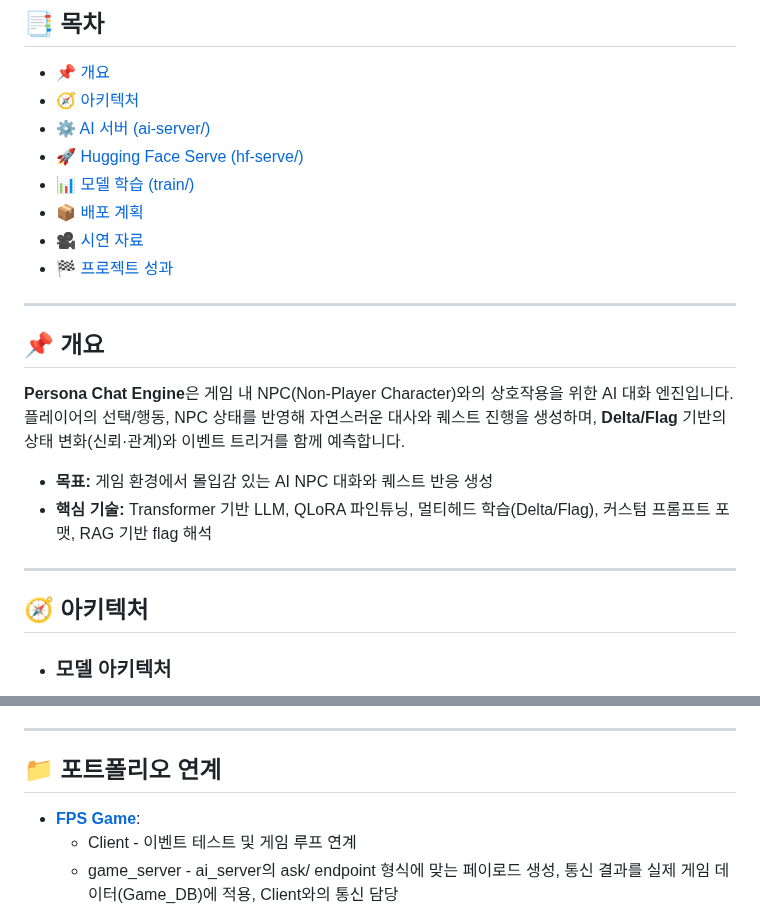
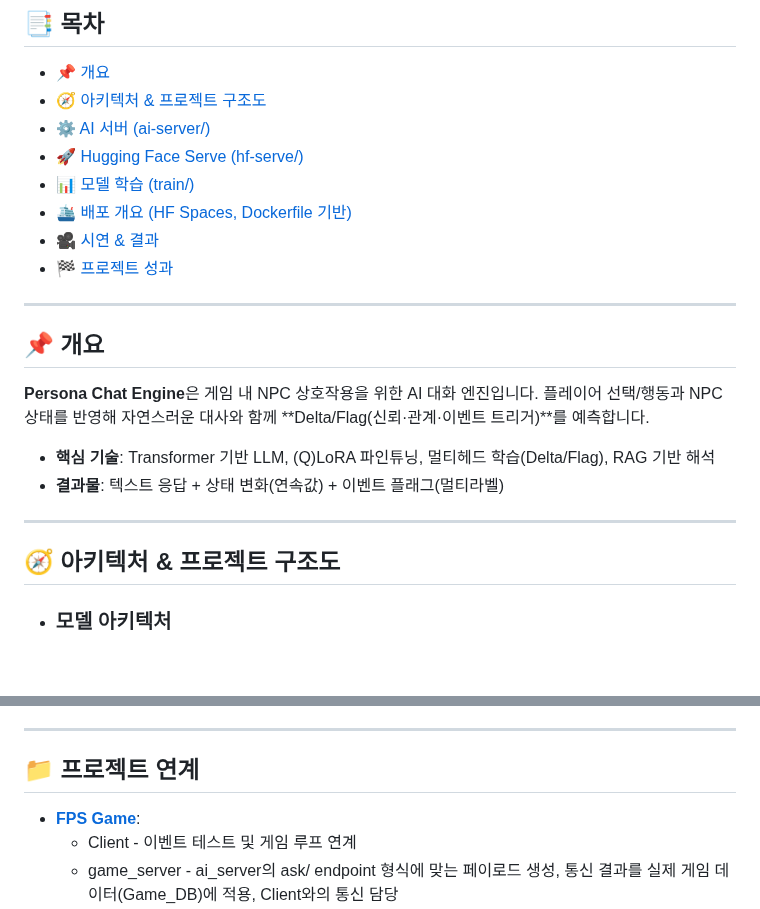
Before and after one commit to m97j/persona-chat-engine, a Markdown page: README.md, 2 parts joined by grey strips. Drawn GitHub-style; blank space fills up the shorter version.

````diff
--- a/README.md
+++ b/README.md
@@ -6,26 +10,27 @@
 
 ## 📑 목차
 - [📌 개요](#-개요)
-- [🧭 아키텍처](#-아키텍처)
-- [⚙️ AI 서버 (ai-server/)](#%EF%B8%8F-ai-서버-ai_server)
-- [🚀 Hugging Face Serve (hf-serve/)](#-hugging-face-spaces-hf-serve)
-- [📊 모델 학습 (train/)](#-모델-학습-train)
-- [📦 배포 계획](#-배포-계획)
-- [🎥 시연 자료](#-시연-자료)
+- [🧭 아키텍처 & 프로젝트 구조도](#-아키텍처--프로젝트-구조도)
+- [⚙️ AI 서버 (ai-server/)](#%EF%B8%8F-ai-server--요약)
+- [🚀 Hugging Face Serve (hf-serve/)](#-hf-serve--hugging-face-spaces-추론-서버)
+- [📊 모델 학습 (train/)](#-train--모델-학습)
+- [🛳️ 배포 개요 (HF Spaces, Dockerfile 기반)](#%EF%B8%8F-배포-개요-hf-spaces-dockerfile-기반)
+- [🎥 시연 & 결과](#-시연--결과)
 - [🏁 프로젝트 성과](#-프로젝트-성과)
 
 ---
 
 ## 📌 개요
-**Persona Chat Engine**은 게임 내 NPC(Non-Player Character)와의 상호작용을 위한 AI 대화 엔진입니다.
-플레이어의 선택/행동, NPC 상태를 반영해 자연스러운 대사와 퀘스트 진행을 생성하며, **Delta/Flag** 기반의 상태 변화(신뢰·관계)와 이벤트 트리거를 함께 예측합니다.
 
-- **목표:** 게임 환경에서 몰입감 있는 AI NPC 대화와 퀘스트 반응 생성
-- **핵심 기술:** Transformer 기반 LLM, QLoRA 파인튜닝, 멀티헤드 학습(Delta/Flag), 커스텀 프롬프트 포맷, RAG 기반 flag 해석
+**Persona Chat Engine**은 게임 내 NPC 상호작용을 위한 AI 대화 엔진입니다.
+플레이어 선택/행동과 NPC 상태를 반영해 자연스러운 대사와 함께 \*\*Delta/Flag(신뢰·관계·이벤트 트리거)\*\*를 예측합니다.
+
+* **핵심 기술**: Transformer 기반 LLM, (Q)LoRA 파인튜닝, 멀티헤드 학습(Delta/Flag), RAG 기반 해석
+* **결과물**: 텍스트 응답 + 상태 변화(연속값) + 이벤트 플래그(멀티라벨)
 
 ---
 
-## 🧭 아키텍처
+## 🧭 아키텍처 & 프로젝트 구조도
 
 * ### 모델 아키텍처
 ```mermaid
@@ -504,7 +396,7 @@ FlagText --> GameServer
 
 ---
 
-## 📁 포트폴리오 연계
+## 📁 프로젝트 연계
 
 * **[FPS Game](https://github.com/m97j/fpsgame)**:
   * Client - 이벤트 테스트 및 게임 루프 연계
````
Also changed, not shown: other parts of README.md (+56 -165 lines).
